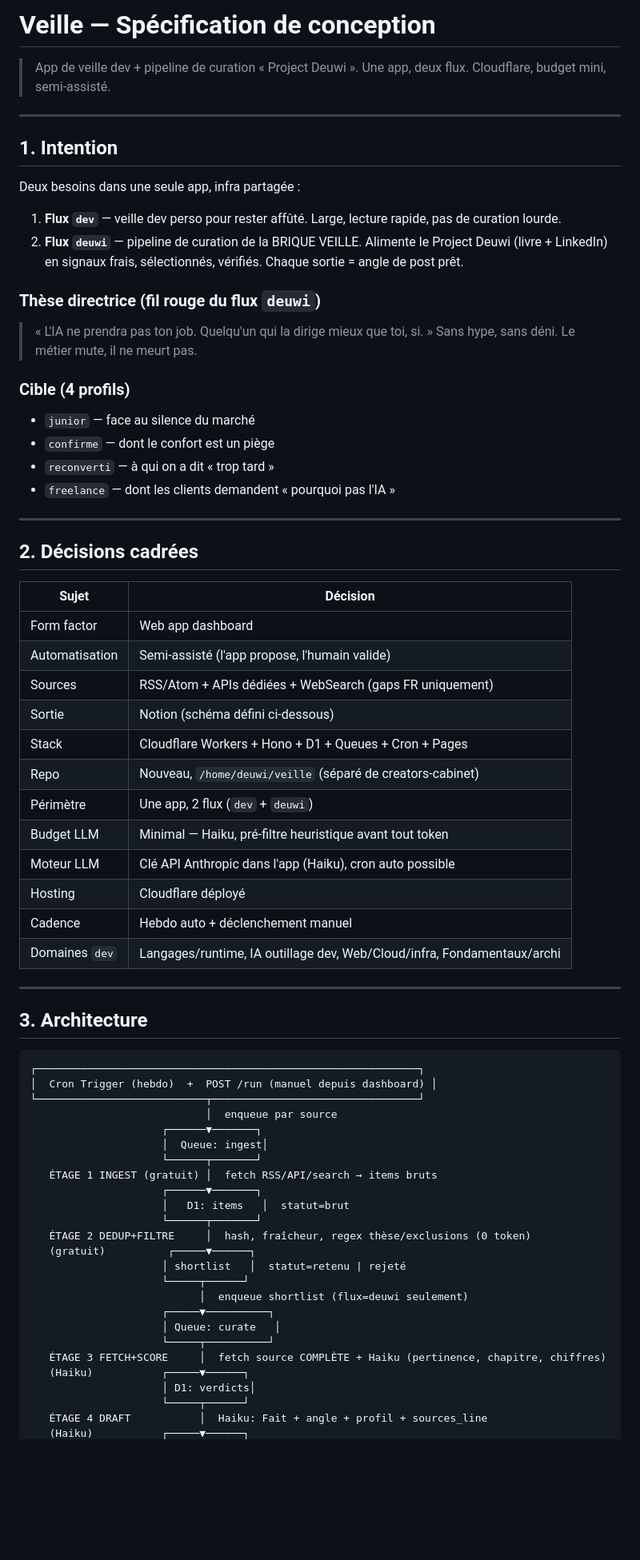
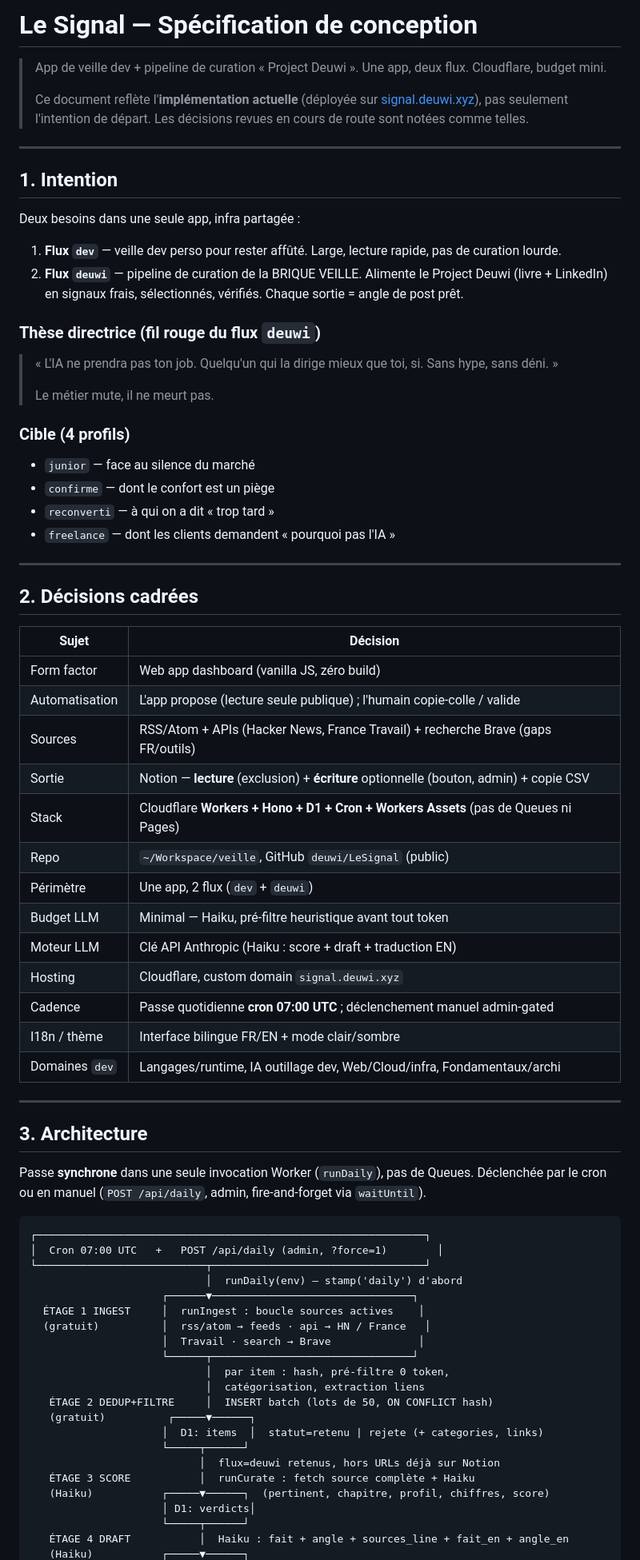
Before and after one commit to deuwi/LeSignal, a Markdown page: SPEC.md, the part around one of its changes. Shown at 80% size. Rendered like a GitHub page; blank space fills up the shorter version.

````diff
--- a/SPEC.md
+++ b/SPEC.md
@@ -1,7 +1,11 @@
-# Veille — Spécification de conception
+# Le Signal — Spécification de conception
 
 > App de veille dev + pipeline de curation « Project Deuwi ».
-> Une app, deux flux. Cloudflare, budget mini, semi-assisté.
+> Une app, deux flux. Cloudflare, budget mini.
+>
+> Ce document reflète l'**implémentation actuelle** (déployée sur
+> [signal.deuwi.xyz](https://signal.deuwi.xyz)), pas seulement l'intention de
+> départ. Les décisions revues en cours de route sont notées comme telles.
 
 ---
 
@@ -13,8 +17,10 @@ Deux besoins dans une seule app, infra partagée :
 2. **Flux `deuwi`** — pipeline de curation de la BRIQUE VEILLE. Alimente le Project Deuwi (livre + LinkedIn) en signaux frais, sélectionnés, vérifiés. Chaque sortie = angle de post prêt.
 
 ### Thèse directrice (fil rouge du flux `deuwi`)
-> « L'IA ne prendra pas ton job. Quelqu'un qui la dirige mieux que toi, si. »
-> Sans hype, sans déni. Le métier mute, il ne meurt pas.
+> « L'IA ne prendra pas ton job. Quelqu'un qui la dirige mieux que toi, si.
+> Sans hype, sans déni. »
+>
+> Le métier mute, il ne meurt pas.
 
 ### Cible (4 profils)
 - `junior` — face au silence du marché
@@ -28,46 +34,48 @@ Deux besoins dans une seule app, infra partagée :
 
 | Sujet | Décision |
 |---|---|
-| Form factor | Web app dashboard |
-| Automatisation | Semi-assisté (l'app propose, l'humain valide) |
-| Sources | RSS/Atom + APIs dédiées + WebSearch (gaps FR uniquement) |
-| Sortie | Notion (schéma défini ci-dessous) |
-| Stack | Cloudflare Workers + Hono + D1 + Queues + Cron + Pages |
-| Repo | Nouveau, `/home/deuwi/veille` (séparé de creators-cabinet) |
+| Form factor | Web app dashboard (vanilla JS, zéro build) |
+| Automatisation | L'app propose (lecture seule publique) ; l'humain copie-colle / valide |
+| Sources | RSS/Atom + APIs (Hacker News, France Travail) + recherche Brave (gaps FR/outils) |
+| Sortie | Notion — **lecture** (exclusion) + **écriture** optionnelle (bouton, admin) + copie CSV |
+| Stack | Cloudflare **Workers + Hono + D1 + Cron + Workers Assets** (pas de Queues ni Pages) |
+| Repo | `~/Workspace/veille`, GitHub `deuwi/LeSignal` (public) |
 | Périmètre | Une app, 2 flux (`dev` + `deuwi`) |
 | Budget LLM | Minimal — Haiku, pré-filtre heuristique avant tout token |
-| Moteur LLM | Clé API Anthropic dans l'app (Haiku), cron auto possible |
-| Hosting | Cloudflare déployé |
-| Cadence | Hebdo auto + déclenchement manuel |
+| Moteur LLM | Clé API Anthropic (Haiku : score + draft + traduction EN) |
+| Hosting | Cloudflare, custom domain `signal.deuwi.xyz` |
+| Cadence | Passe quotidienne **cron 07:00 UTC** ; déclenchement manuel admin-gated |
+| I18n / thème | Interface bilingue FR/EN + mode clair/sombre |
 | Domaines `dev` | Langages/runtime, IA outillage dev, Web/Cloud/infra, Fondamentaux/archi |
 
 ---
 
 ## 3. Architecture
 
+Passe **synchrone** dans une seule invocation Worker (`runDaily`), pas de Queues.
+Déclenchée par le cron ou en manuel (`POST /api/daily`, admin, fire-and-forget via
+`waitUntil`).
+
 ```
-┌─────────────────────────────────────────────────────────────┐
-│  Cron Trigger (hebdo)  +  POST /run (manuel depuis dashboard) │
-└───────────────────────────┬─────────────────────────────────┘
-                            │  enqueue par source
-                     ┌──────▼───────┐
-                     │  Queue: ingest│
-                     └──────┬───────┘
-   ÉTAGE 1 INGEST (gratuit) │  fetch RSS/API/search → items bruts
-                     ┌──────▼───────┐
-                     │   D1: items   │  statut=brut
-                     └──────┬───────┘
-   ÉTAGE 2 DEDUP+FILTRE     │  hash, fraîcheur, regex thèse/exclusions (0 token)
+┌──────────────────────────────────────────────────────────────┐
+│  Cron 07:00 UTC   +   POST /api/daily (admin, ?force=1)        │
+└───────────────────────────┬──────────────────────────────────┘
+                            │  runDaily(env) — stamp('daily') d'abord
+                     ┌──────▼────────────────────────────────┐
+  ÉTAGE 1 INGEST     │  runIngest : boucle sources actives    │
+  (gratuit)          │  rss/atom → feeds · api → HN / France   │
+                     │  Travail · search → Brave              │
+                     └──────┬────────────────────────────────┘
+                            │  par item : hash, pré-filtre 0 token,
+                            │  catégorisation, extraction liens
+   ÉTAGE 2 DEDUP+FILTRE     │  INSERT batch (lots de 50, ON CONFLICT hash)
    (gratuit)          ┌─────▼──────┐
-                     │ shortlist   │  statut=retenu | rejeté
+                     │  D1: items  │  statut=retenu | rejete (+ categories, links)
                      └─────┬──────┘
-                           │  enqueue shortlist (flux=deuwi seulement)
-                     ┌─────▼──────────┐
-                     │ Queue: curate   │
-                     └─────┬──────────┘
-   ÉTAGE 3 FETCH+SCORE     │  fetch source COMPLÈTE + Haiku (pertinence, chapitre, chiffres)
-   (Haiku)           ┌─────▼──────┐
+                           │  flux=deuwi retenus, hors URLs déjà sur Notion
+   ÉTAGE 3 SCORE           │  runCurate : fetch source complète + Haiku
+   (Haiku)           ┌─────▼──────┐  (pertinent, chapitre, profil, chiffres, score)
                      │ D1: verdicts│
                      └─────┬──────┘
-   ÉTAGE 4 DRAFT           │  Haiku: Fait + angle + profil + sources_line
+   ÉTAGE 4 DRAFT           │  Haiku : fait + angle + sources_line + fait_en + angle_en
    (Haiku)           ┌─────▼──────┐
````
Also changed, not shown: other parts of SPEC.md (+120 -57 lines), README.md (+12 -2 lines), SOURCES.md (+45 -47 lines).
